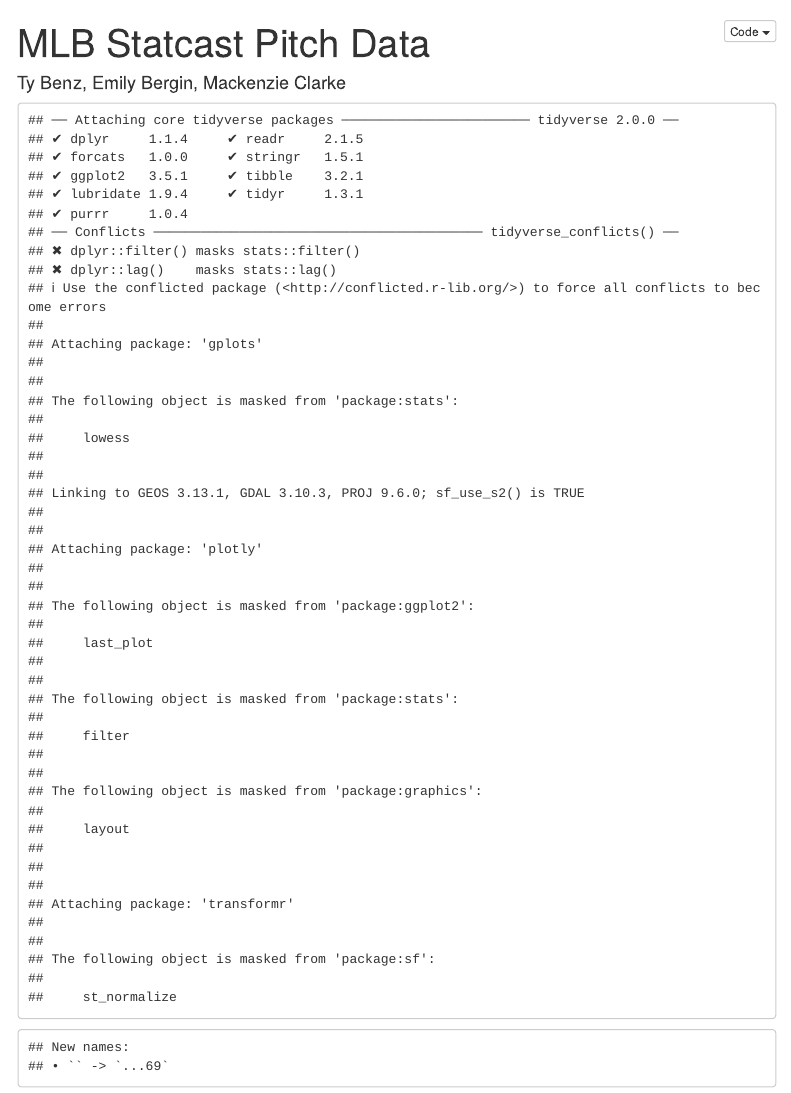
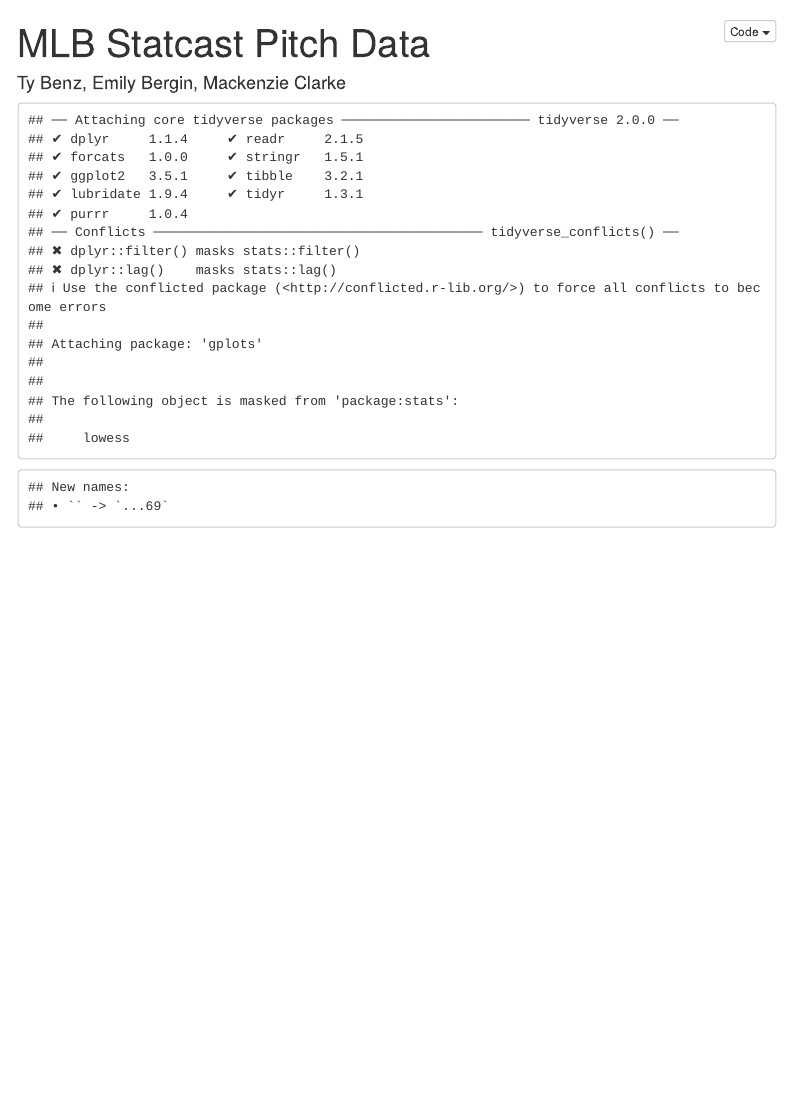
Before and after one commit to ebergin12/Comp112_Project, an R Markdown document (FinalProject.Rmd): the page in a window 1100 px wide, from its top. Rendered offline with R 4.5, knitr and Pandoc, with nearby package versions; menus at the side of the page are left out.

Commit message:
Deleted libraries

````diff
--- a/FinalProject.Rmd
+++ b/FinalProject.Rmd
@@ -17,16 +17,9 @@
 ```{r libraries, echo=FALSE}
 library(tidyverse)     # for data cleaning and plotting
 library(lubridate)     # for date manipulation
-library(openintro)     # for the abbr2state() function
 library(gplots)        # for col2hex() function
 library(RColorBrewer)  # for color palettes
-library(sf)            # for working with spatial data
 library(ggthemes)      # for more themes (including theme_map())
-library(plotly)        # for the ggplotly() - basic interactivity
-library(gganimate)     # for adding animation layers to ggplots
-library(transformr)    # for "tweening" (gganimate)
-library(gifski)        # need the library for creating gifs but don't need to load each time
-library(shiny)         # for creating interactive apps
 library(ggnewscale)
 library(readr)
 library(patchwork)
````
